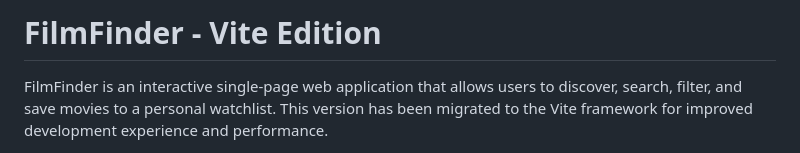
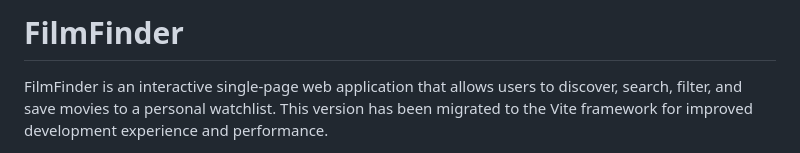
Before and after one commit to NAJJAT/Filmfinder, a Markdown page: README.md, the part around one of its changes. GitHub-like rendering.

```diff
--- a/README.md
+++ b/README.md
@@ -1,4 +1,5 @@
-# FilmFinder - Vite Edition
+# FilmFinder
+
 
 FilmFinder is an interactive single-page web application that allows users to discover, search, filter, and save movies to a personal watchlist. This version has been migrated to the Vite framework for improved development experience and performance.
 
```
Also changed, not shown: other parts of README.md (+1 -3 lines).
